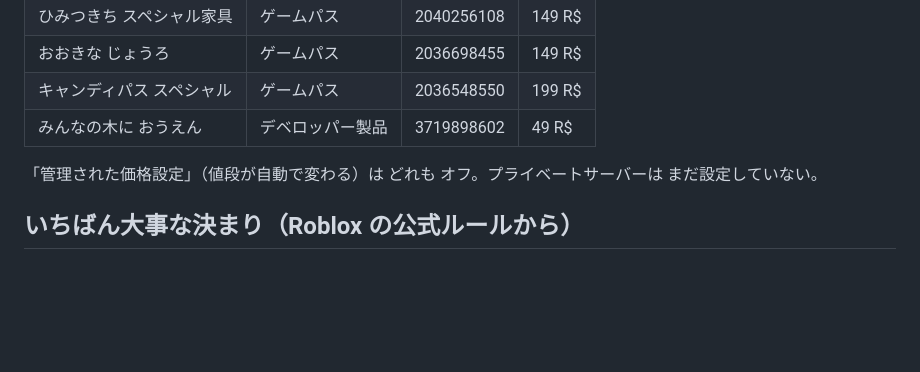
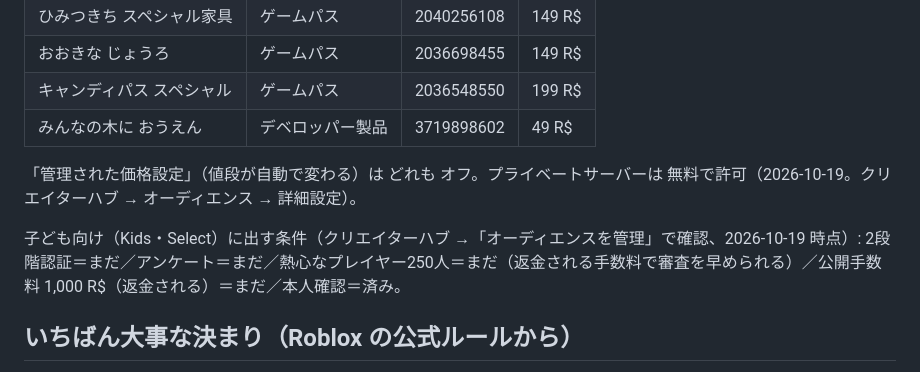
Before and after one commit to skisuki11-byte/desktop-tutorial, a Markdown page: roblox-candy-garden/MONETIZATION.md, the part around the change. GitHub-like rendering; blank space fills up the shorter version.

Commit message:
キャンディガーデン: プライベートサーバーを無料で許可。子ども向けに出す条件の進み具合を記録
Co-Authored-By: Claude Opus 5.5 <noreply@anthropic.com>

```diff
--- a/roblox-candy-garden/MONETIZATION.md
+++ b/roblox-candy-garden/MONETIZATION.md
@@ -10,7 +10,9 @@
 | キャンディパス スペシャル | ゲームパス | 2036548550 | 199 R$ |
 | みんなの木に おうえん | デベロッパー製品 | 3719898602 | 49 R$ |
 
-「管理された価格設定」（値段が自動で変わる）は どれも オフ。プライベートサーバーは まだ設定していない。
+「管理された価格設定」（値段が自動で変わる）は どれも オフ。プライベートサーバーは 無料で許可（2026-10-19。クリエイターハブ → オーディエンス → 詳細設定）。
+
+子ども向け（Kids・Select）に出す条件（クリエイターハブ →「オーディエンスを管理」で確認、2026-10-19 時点）: 2段階認証＝まだ／アンケート＝まだ／熱心なプレイヤー250人＝まだ（返金される手数料で審査を早められる）／公開手数料 1,000 R$（返金される）＝まだ／本人確認＝済み。
 
 ## いちばん大事な決まり（Roblox の公式ルールから）
 
```
